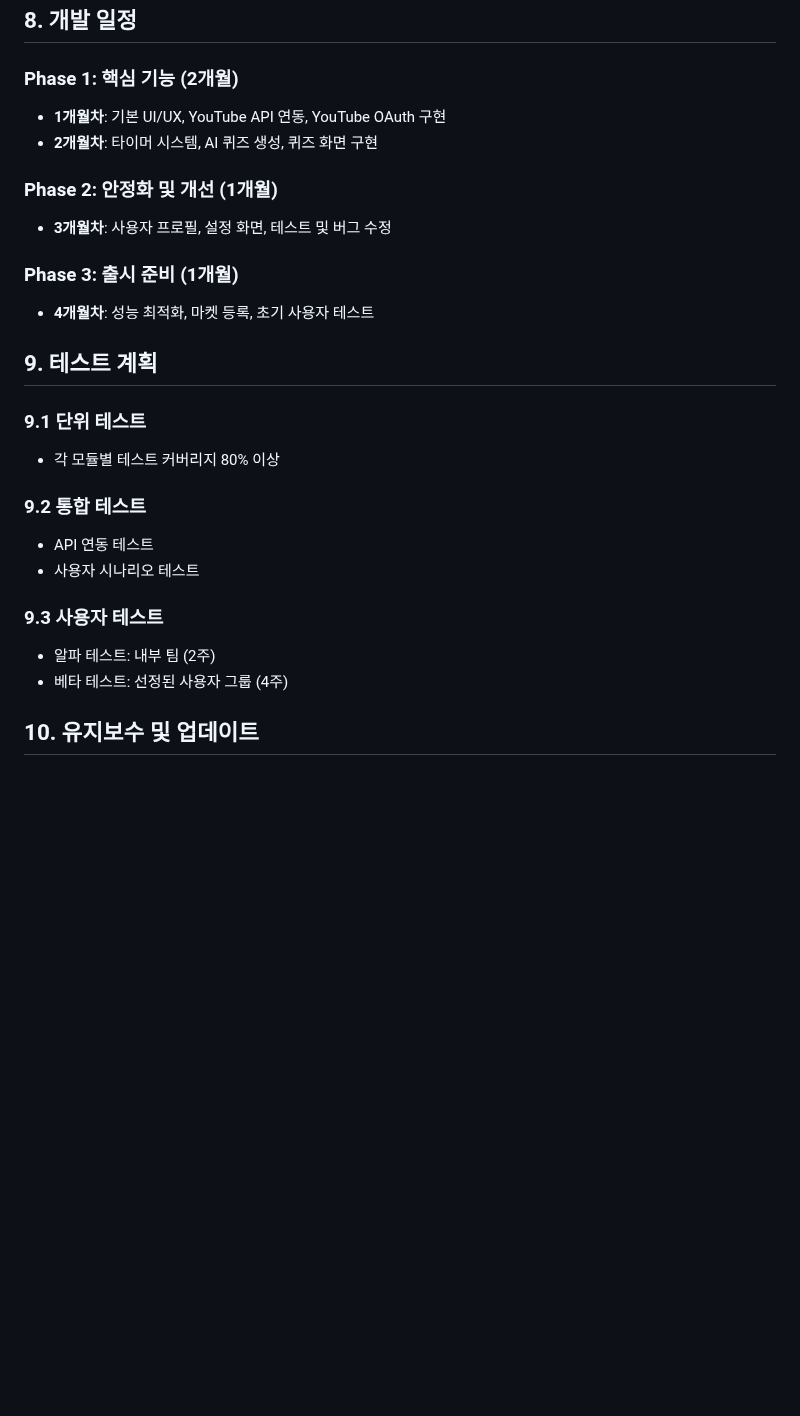
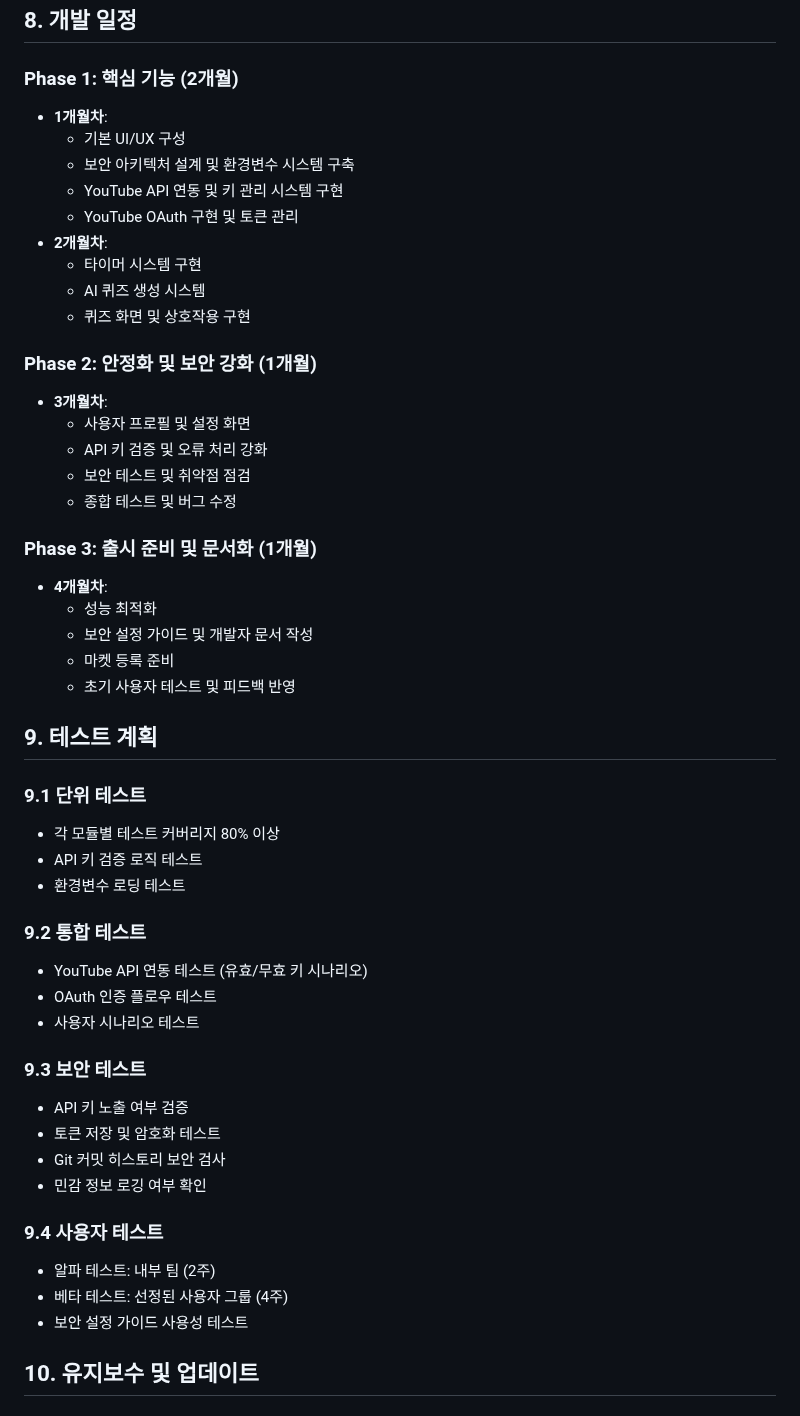
Before and after one commit to nobrain3/Youtube_control, a Markdown page: 기능명세서.md, the part around one of its changes. Rendered like a GitHub page; blank space fills up the shorter version.

```diff
--- a/기능명세서.md
+++ b/기능명세서.md
@@ -300,27 +335,52 @@ YouTube 교육 컨트롤러 (YouTube Edu Controller)
 ## 8. 개발 일정
 
 ### Phase 1: 핵심 기능 (2개월)
-- **1개월차**: 기본 UI/UX, YouTube API 연동, YouTube OAuth 구현
-- **2개월차**: 타이머 시스템, AI 퀴즈 생성, 퀴즈 화면 구현
+- **1개월차**:
+  - 기본 UI/UX 구성
+  - 보안 아키텍처 설계 및 환경변수 시스템 구축
+  - YouTube API 연동 및 키 관리 시스템 구현
+  - YouTube OAuth 구현 및 토큰 관리
+- **2개월차**:
+  - 타이머 시스템 구현
+  - AI 퀴즈 생성 시스템
+  - 퀴즈 화면 및 상호작용 구현
 
-### Phase 2: 안정화 및 개선 (1개월)
-- **3개월차**: 사용자 프로필, 설정 화면, 테스트 및 버그 수정
+### Phase 2: 안정화 및 보안 강화 (1개월)
+- **3개월차**:
+  - 사용자 프로필 및 설정 화면
+  - API 키 검증 및 오류 처리 강화
+  - 보안 테스트 및 취약점 점검
+  - 종합 테스트 및 버그 수정
 
-### Phase 3: 출시 준비 (1개월)
-- **4개월차**: 성능 최적화, 마켓 등록, 초기 사용자 테스트
+### Phase 3: 출시 준비 및 문서화 (1개월)
+- **4개월차**:
+  - 성능 최적화
+  - 보안 설정 가이드 및 개발자 문서 작성
+  - 마켓 등록 준비
+  - 초기 사용자 테스트 및 피드백 반영
 
 ## 9. 테스트 계획
 
 ### 9.1 단위 테스트
 - 각 모듈별 테스트 커버리지 80% 이상
+- API 키 검증 로직 테스트
+- 환경변수 로딩 테스트
 
 ### 9.2 통합 테스트
-- API 연동 테스트
+- YouTube API 연동 테스트 (유효/무효 키 시나리오)
+- OAuth 인증 플로우 테스트
 - 사용자 시나리오 테스트
 
-### 9.3 사용자 테스트
+### 9.3 보안 테스트
+- API 키 노출 여부 검증
+- 토큰 저장 및 암호화 테스트
+- Git 커밋 히스토리 보안 검사
+- 민감 정보 로깅 여부 확인
+
+### 9.4 사용자 테스트
 - 알파 테스트: 내부 팀 (2주)
 - 베타 테스트: 선정된 사용자 그룹 (4주)
+- 보안 설정 가이드 사용성 테스트
 
 ## 10. 유지보수 및 업데이트
 
```
Also changed, not shown: other parts of 기능명세서.md (+51 -4 lines).
